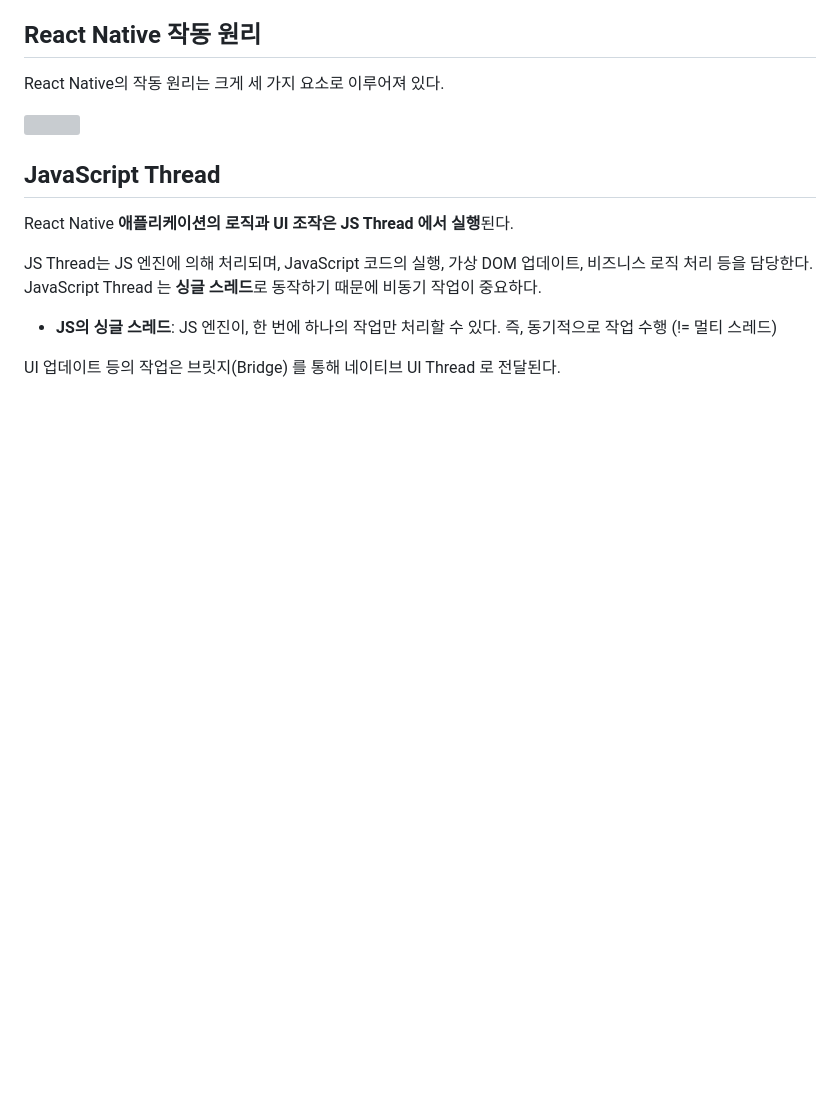
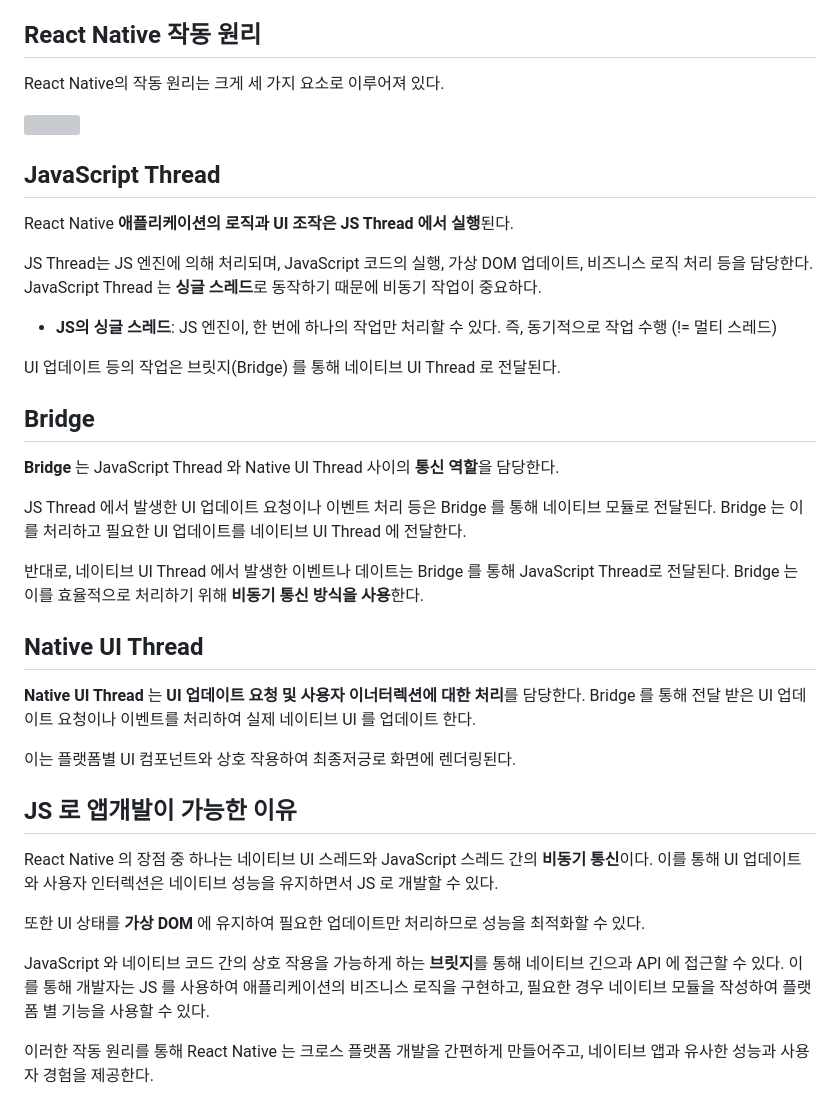
Before and after one commit to bom0320/TIL, a Markdown page: React Native/React Native 작동 원리.md, the part around the change. Rendered like a GitHub page; blank space fills up the shorter version; grey boxes are pictures that could not be loaded.

Commit message:
add: about React Native Working

```diff
--- a/React Native/React Native 작동 원리.md
+++ b/React Native/React Native 작동 원리.md
@@ -47,3 +47,24 @@ JS Thread는 JS 엔진에 의해 처리되며, JavaScript 코드의 실행, 가
 + **JS의 싱글 스레드**: JS 엔진이, 한 번에 하나의 작업만 처리할 수 있다. 즉, 동기적으로 작업 수행 (!= 멀티 스레드)
 
 UI 업데이트 등의 작업은 브릿지(Bridge) 를 통해 네이티브 UI Thread 로 전달된다.
+
+## Bridge
+**Bridge** 는 JavaScript Thread 와 Native UI Thread 사이의 **통신 역할**을 담당한다.
+
+JS Thread 에서 발생한 UI 업데이트 요청이나 이벤트 처리 등은 Bridge 를 통해 네이티브 모듈로 전달된다. Bridge 는 이를 처리하고 필요한 UI 업데이트를 네이티브 UI Thread 에 전달한다.
+
+반대로, 네이티브 UI Thread 에서 발생한 이벤트나 데이트는 Bridge 를 통해 JavaScript Thread로 전달된다. Bridge 는 이를 효율적으로 처리하기 위해 **비동기 통신 방식을 사용**한다.
+
+## Native UI Thread
+**Native UI Thread** 는 **UI 업데이트 요청 및 사용자 이너터렉션에 대한 처리**를 담당한다. Bridge 를 통해 전달 받은 UI 업데이트 요청이나 이벤트를 처리하여 실제 네이티브 UI 를 업데이트 한다.
+
+이는 플랫폼별 UI 컴포넌트와 상호 작용하여 최종저긍로 화면에 렌더링된다.
+
+## JS 로 앱개발이 가능한 이유
+React Native 의 장점 중 하나는 네이티브 UI 스레드와 JavaScript 스레드 간의 **비동기 통신**이다. 이를 통해 UI 업데이트와 사용자 인터렉션은 네이티브 성능을 유지하면서 JS 로 개발할 수 있다.
+
+또한 UI 상태를 **가상 DOM** 에 유지하여 필요한 업데이트만 처리하므로 성능을 최적화할 수 있다.
+
+ JavaScript 와 네이티브 코드 간의 상호 작용을 가능하게 하는 **브릿지**를 통해 네이티브 긴으과 API 에 접근할 수 있다. 이를 통해 개발자는 JS 를 사용하여 애플리케이션의 비즈니스 로직을 구현하고, 필요한 경우 네이티브 모듈을 작성하여 플랫폼 별 기능을 사용할 수 있다.
+
+ 이러한 작동 원리를 통해 React Native 는 크로스 플랫폼 개발을 간편하게 만들어주고, 네이티브 앱과 유사한 성능과 사용자 경험을 제공한다.
```
